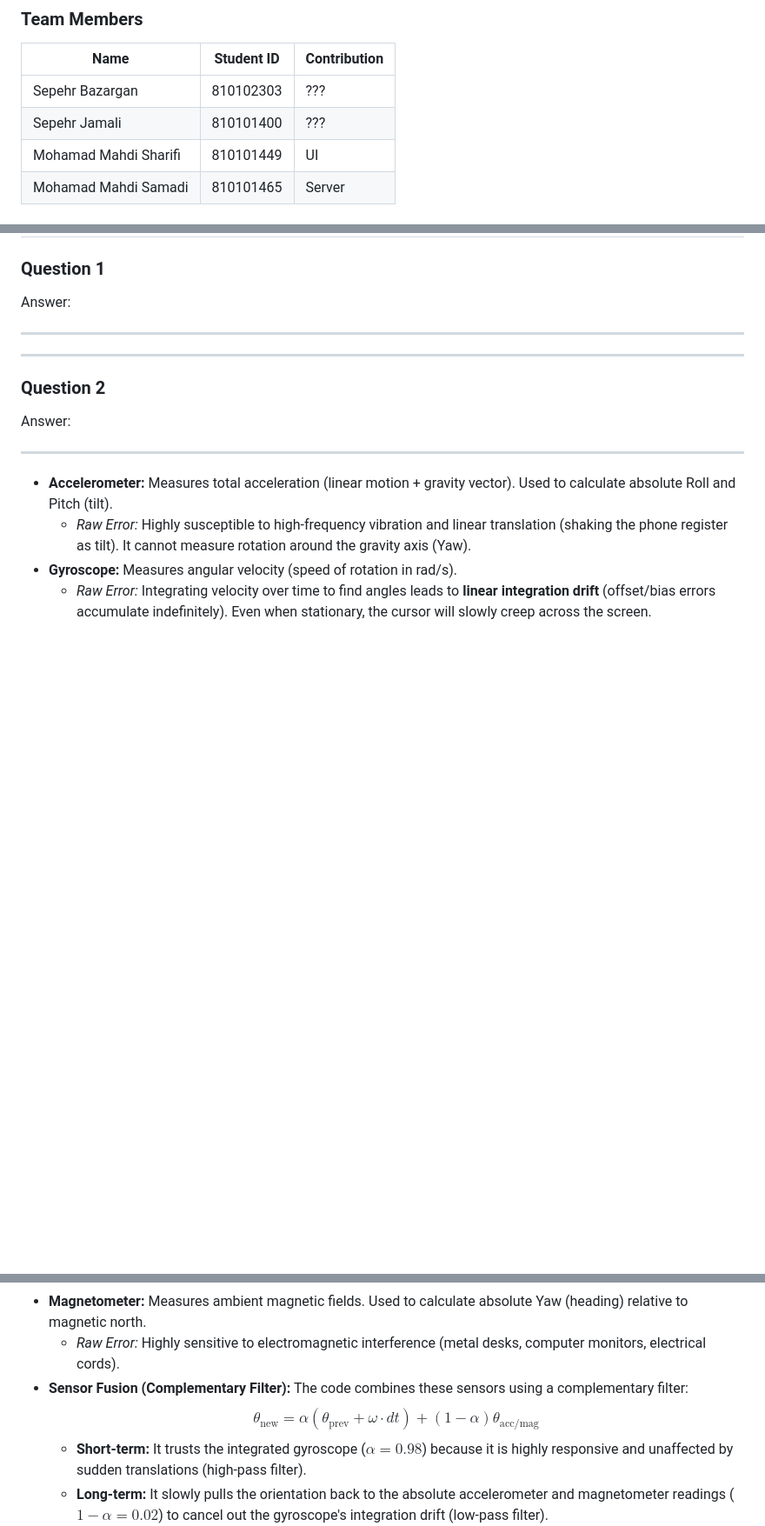
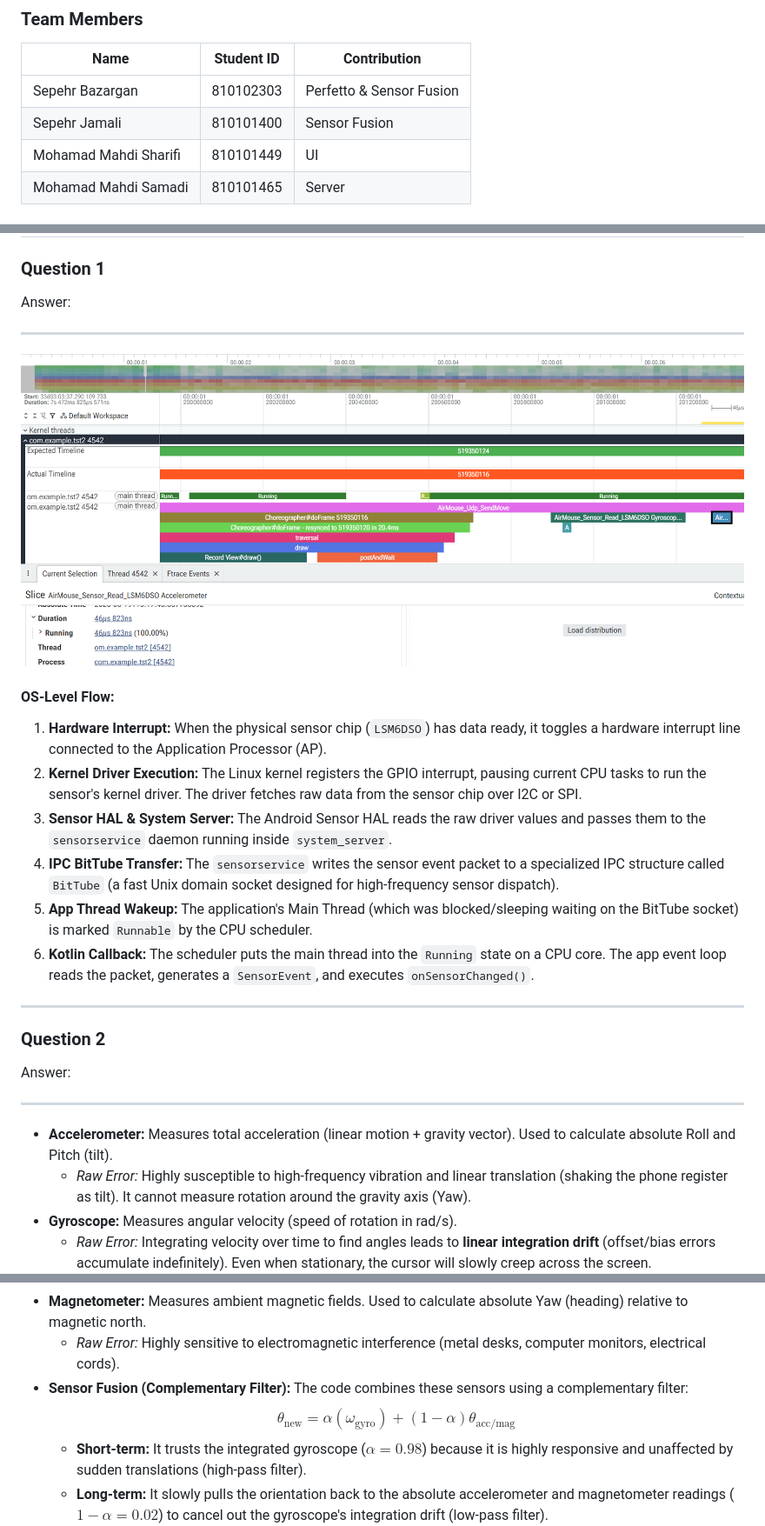
Before and after one commit to SepehrJML/Cyber-Physical-Systems, a Markdown page: Report.md, 3 parts joined by grey strips. Shown at 87% size. Rendered like a GitHub page; pictures changed too: image.png (added); blank space fills up the shorter version.

Commit message:
chore: code cleanup, report finished

```diff
--- a/Report.md
+++ b/Report.md
@@ -4,8 +4,8 @@
 ### Team Members
 | Name | Student ID | Contribution |
 |---|---|---|
-| Sepehr Bazargan | 810102303 | ??? |
-| Sepehr Jamali | 810101400 | ??? |
+| Sepehr Bazargan | 810102303 | Perfetto & Sensor Fusion |
+| Sepehr Jamali | 810101400 | Sensor Fusion |
 | Mohamad Mahdi Sharifi | 810101449 | UI |
 | Mohamad Mahdi Samadi | 810101465 | Server |
 
@@ -964,6 +964,16 @@ Overall, the project demonstrates how smartphone sensors and wireless communicat
 Answer:
 
 ---
+![alt text](image.png)
+
+
+#### **OS-Level Flow:**
+1. **Hardware Interrupt:** When the physical sensor chip (`LSM6DSO`) has data ready, it toggles a hardware interrupt line connected to the Application Processor (AP).
+2. **Kernel Driver Execution:** The Linux kernel registers the GPIO interrupt, pausing current CPU tasks to run the sensor's kernel driver. The driver fetches raw data from the sensor chip over I2C or SPI.
+3. **Sensor HAL & System Server:** The Android Sensor HAL reads the raw driver values and passes them to the `sensorservice` daemon running inside `system_server`.
+4. **IPC BitTube Transfer:** The `sensorservice` writes the sensor event packet to a specialized IPC structure called `BitTube` (a fast Unix domain socket designed for high-frequency sensor dispatch).
+5. **App Thread Wakeup:** The application's Main Thread (which was blocked/sleeping waiting on the BitTube socket) is marked `Runnable` by the CPU scheduler.
+6. **Kotlin Callback:** The scheduler puts the main thread into the `Running` state on a CPU core. The app event loop reads the packet, generates a `SensorEvent`, and executes `onSensorChanged()`.
 
 ---
 
@@ -980,7 +990,7 @@ Answer:
   - *Raw Error:* Highly sensitive to electromagnetic interference (metal desks, computer monitors, electrical cords).
 - **Sensor Fusion (Complementary Filter):**
   The code combines these sensors using a complementary filter:
-  $$\theta_{\text{new}} = \alpha (\theta_{\text{prev}} + \omega \cdot dt) + (1 - \alpha) \theta_{\text{acc/mag}}$$
+  $$\theta_{\text{new}} = \alpha (\omega_{\text{gyro}} ) + (1 - \alpha) \theta_{\text{acc/mag}}$$
   - **Short-term:** It trusts the integrated gyroscope ($\alpha = 0.98$) because it is highly responsive and unaffected by sudden translations (high-pass filter).
   - **Long-term:** It slowly pulls the orientation back to the absolute accelerometer and magnetometer readings ($1 - \alpha = 0.02$) to cancel out the gyroscope's integration drift (low-pass filter).
 ---
```
Also changed, not shown: other parts of Report.md (+1 -1 lines), 2 other files.
